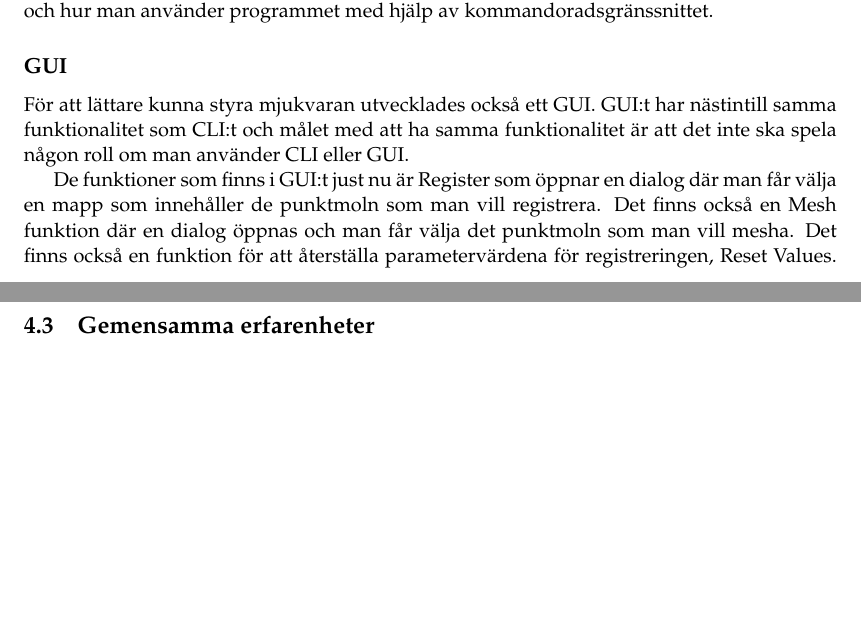
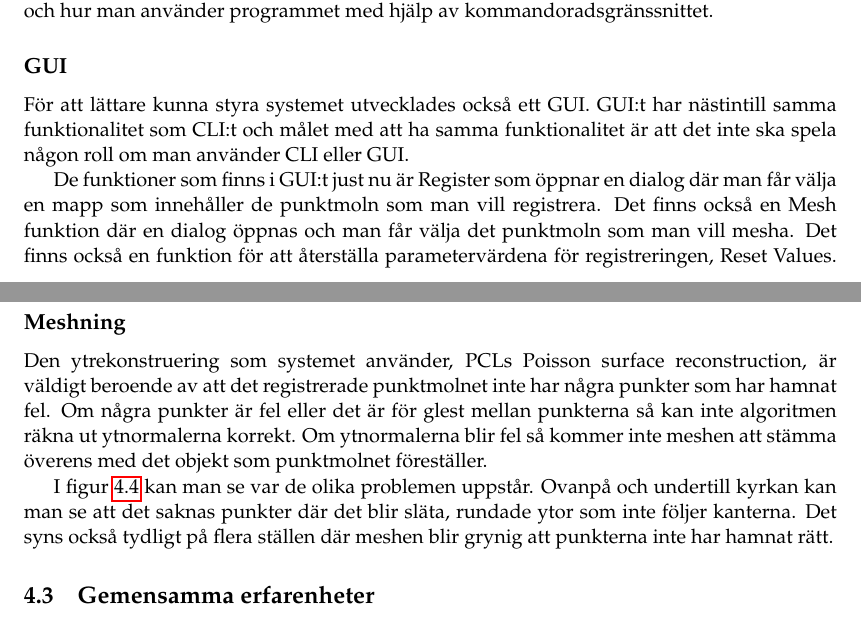
Before and after one commit to PUM-9/kandidatrapport, a LaTeX thesis (demo_student_thesis.tex, which reads results.tex): two parts of pages 19 and 20 of 30, joined at a grey line, cut so that both start at the same text, the shorter picture padded with empty space. Compiled offline with pdfLaTeX.

Commit message:
Added mesh to result

```diff
--- a/results.tex
+++ b/results.tex
@@ -50,7 +50,7 @@ Systemet kan kontrolleras av ett CLI som kan ta in olika parametrar för att anp
 Det anropet kommer registrera och sedan mesha .pcd filerna i mappen path/to/register/ och döpa det kompletta punktmolnet respektive färdiga meshen till output.pcd och output.stl. Under registreringen och meshningen kommer programmet att skriva ut information om processen på grund av -v flaggan som står för \textit{verbose mode}. Om man undrar vilka alternativ som finns kan man använda -h flaggan så skriver programmet ut vilka alternativ som finns och hur man använder programmet med hjälp av kommandoradsgränssnittet.
 
 \subsection{GUI}
-För att lättare kunna styra mjukvaran utvecklades också ett GUI. GUI:t har nästintill samma funktionalitet som CLI:t och målet med att ha samma funktionalitet är att det inte ska spela någon roll om man använder CLI eller GUI.
+För att lättare kunna styra systemet utvecklades också ett GUI. GUI:t har nästintill samma funktionalitet som CLI:t och målet med att ha samma funktionalitet är att det inte ska spela någon roll om man använder CLI eller GUI.
 
 \begin{figure}[H]
 	\centering
@@ -60,3 +60,7 @@ För att lättare kunna styra mjukvaran utvecklades också ett GUI. GUI:t har n
 \end{figure}
 
 De funktioner som finns i GUI:t just nu är Register som öppnar en dialog där man får välja en mapp som innehåller de punktmoln som man vill registrera. Det finns också en Mesh funktion där en dialog öppnas och man får välja det punktmoln som man vill mesha. Det finns också en funktion för att återställa parametervärdena för registreringen, Reset Values. De värden som återställs är Max correspondance distance och max iterations till 15 respektive 100.
+
+\subsection{Meshning}
+
+Den ytrekonstruering som systemet använder, PCLs Poisson surface reconstruction, är väldigt beroende av att det registrerade punktmolnet inte har några punkter som har hamnat fel. Om några punkter är fel eller det är för glest mellan punkterna så kan inte algoritmen räkna ut ytnormalerna korrekt. Om ytnormalerna blir fel så kommer inte meshen att stämma överens med det objekt som punktmolnet föreställer.
@@ -63,3 +72,7 @@ De funktioner som finns i GUI:t just nu är Register som öppnar en dialog där
+	\label{fig:3dcopy_mesh_church}
+\end{figure}
+
+I figur \ref{fig:3dcopy_mesh_church} kan man se var de olika problemen uppstår. Ovanpå och undertill kyrkan kan man se att det saknas punkter där det blir släta, rundade ytor som inte följer kanterna. Det syns också tydligt på flera ställen där meshen blir grynig att punkterna inte har hamnat rätt.
 
 \section{Gemensamma erfarenheter}
 %% Goda, mindre bra
```
Also changed, not shown: figures/3DCopyMeshChurch.PNG (added), results.tex (5 more changed lines).
